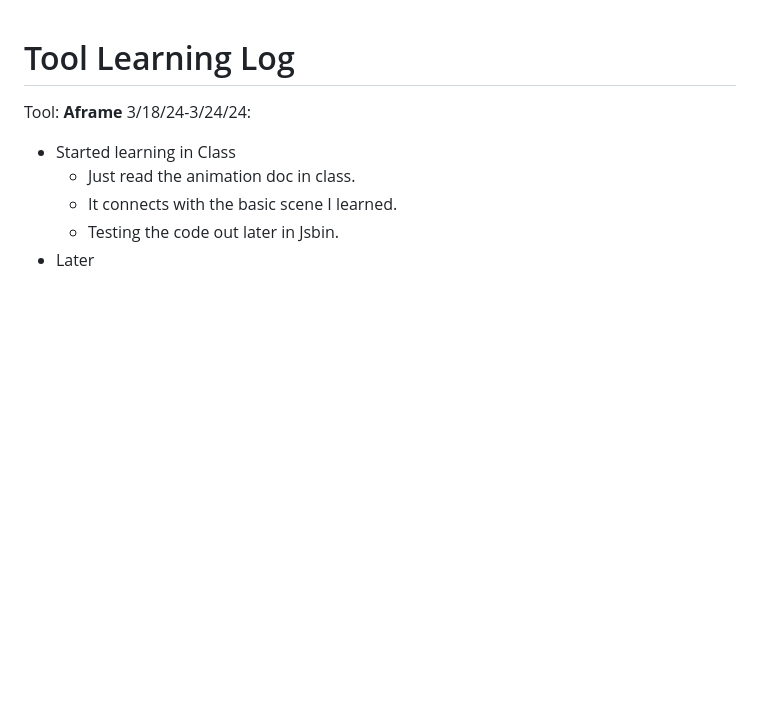
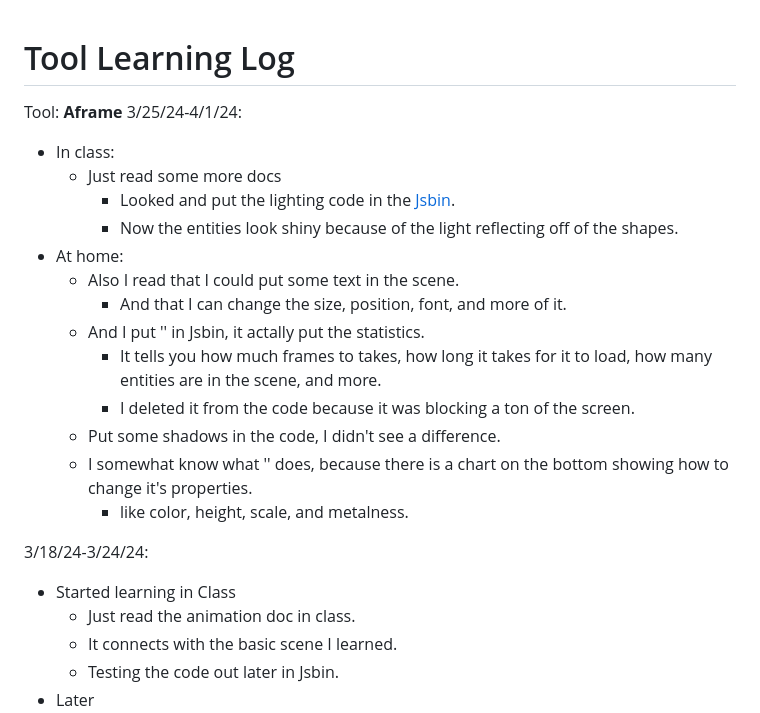
Before and after one commit to robertx7476/sep10-freedom-project, a Markdown page: tool/learning-log.md, the part around the change. Drawn GitHub-style; blank space fills up the shorter version.

Commit message:
learning log 5

```diff
--- a/tool/learning-log.md
+++ b/tool/learning-log.md
@@ -1,5 +1,20 @@
 # Tool Learning Log
 Tool: **Aframe**
+3/25/24-4/1/24:
+* In class:
+    * Just read some more docs
+        * Looked and put the lighting code in the [Jsbin](https://jsbin.com/becobeqico/edit?html,output).
+        * Now the entities look shiny because of the light reflecting off of the shapes.
+* At home:
+    * Also I read that I could put some text in the scene.
+        * And that I can change the size, position, font, and more of it.
+    * And I put '<a-scene stats></a-scene>' in Jsbin, it actally put the statistics.
+        * It tells you how much frames to takes, how long it takes for it to load, how many entities are in the scene, and more.
+        * I deleted it from the code because it was blocking a ton of the screen.
+    * Put some shadows in the code, I didn't see a difference.
+    * I somewhat know what '<a-tetrahedron color="#FF926B" radius="5"></a-tetrahedron>' does, because there is a chart on the bottom showing how to change it's properties.
+        * like color, height, scale, and metalness.
+
 3/18/24-3/24/24:
 * Started learning in Class
     * Just read the animation doc in class.
```
